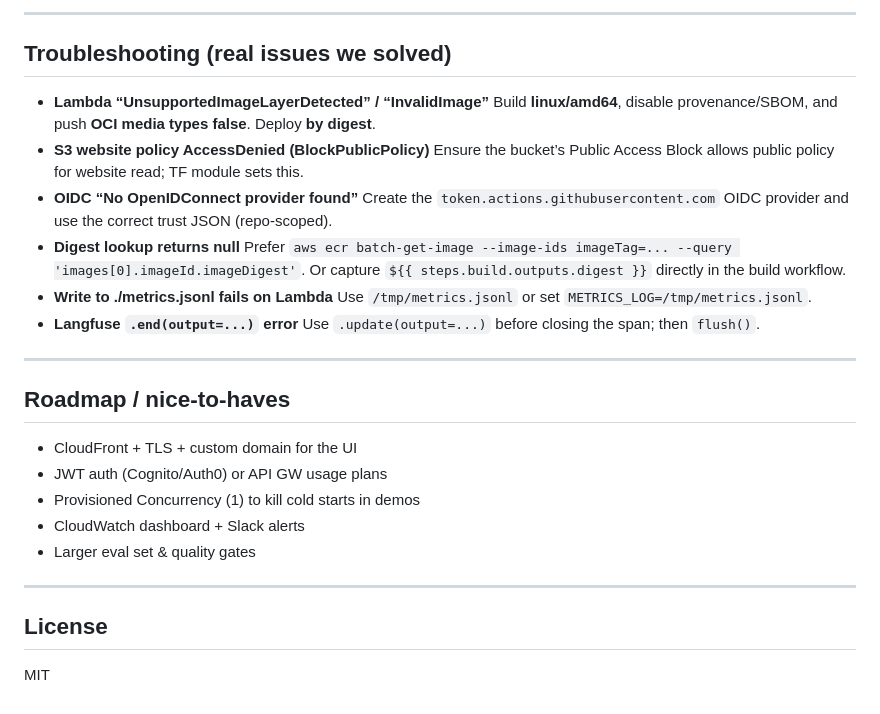
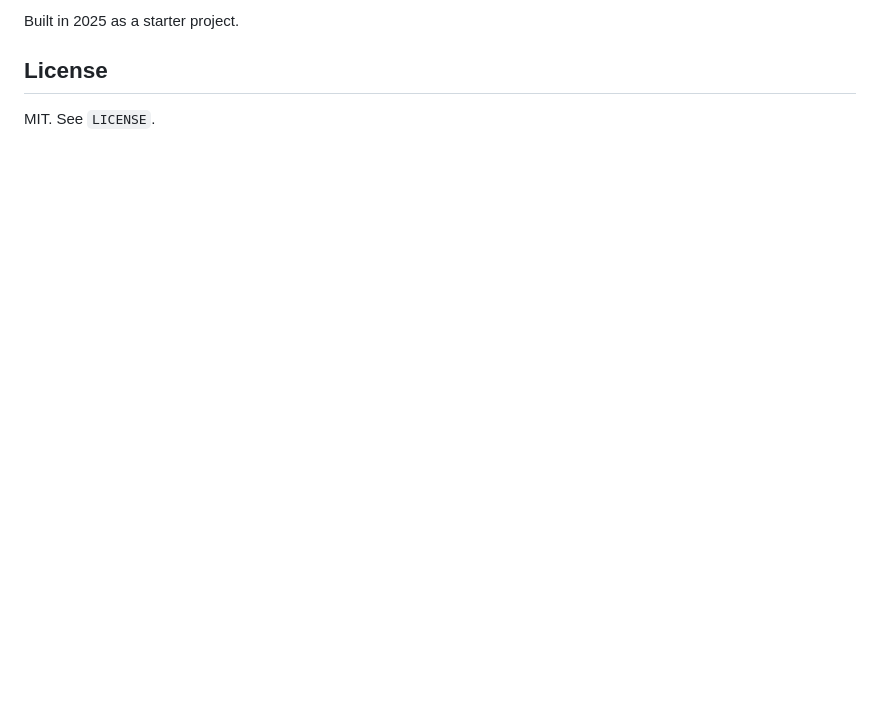
Before and after one commit to YashShelar007/llmops, a Markdown page: README.md, the part around one of its changes. Drawn GitHub-style; blank space fills up the shorter version.

```diff
--- a/README.md
+++ b/README.md
@@ -222,34 +180,6 @@ echo "Role ARN: arn:aws:iam::${ACCOUNT_ID}:role/${ROLE_NAME}"
 
----
-
-## Troubleshooting (real issues we solved)
-
-* **Lambda “UnsupportedImageLayerDetected” / “InvalidImage”**
-  Build **linux/amd64**, disable provenance/SBOM, and push **OCI media types false**. Deploy **by digest**.
-* **S3 website policy AccessDenied (BlockPublicPolicy)**
-  Ensure the bucket’s Public Access Block allows public policy for website read; TF module sets this.
-* **OIDC “No OpenIDConnect provider found”**
-  Create the `token.actions.githubusercontent.com` OIDC provider and use the correct trust JSON (repo-scoped).
-* **Digest lookup returns null**
-  Prefer `aws ecr batch-get-image --image-ids imageTag=... --query 'images[0].imageId.imageDigest'`.
-  Or capture `${{ steps.build.outputs.digest }}` directly in the build workflow.
-* **Write to ./metrics.jsonl fails on Lambda**
-  Use `/tmp/metrics.jsonl` or set `METRICS_LOG=/tmp/metrics.jsonl`.
-* **Langfuse `.end(output=...)` error**
-  Use `.update(output=...)` before closing the span; then `flush()`.
-
----
-
-## Roadmap / nice-to-haves
-
-* CloudFront + TLS + custom domain for the UI
-* JWT auth (Cognito/Auth0) or API GW usage plans
-* Provisioned Concurrency (1) to kill cold starts in demos
-* CloudWatch dashboard + Slack alerts
-* Larger eval set & quality gates
-
----
+Built in 2025 as a starter project.
 
 ## License
 
-MIT
+MIT. See `LICENSE`.
```
Also changed, not shown: other parts of README.md (+71 -113 lines), CONTRIBUTING.md (added, +9 -0 lines).
